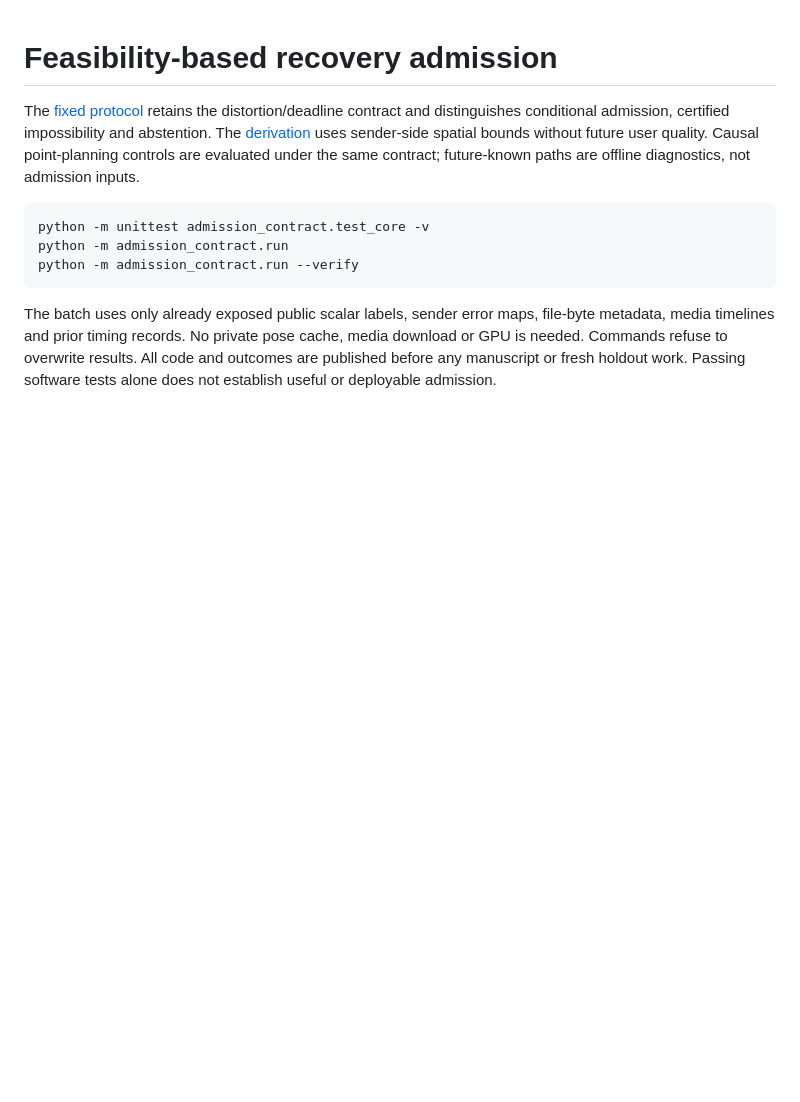
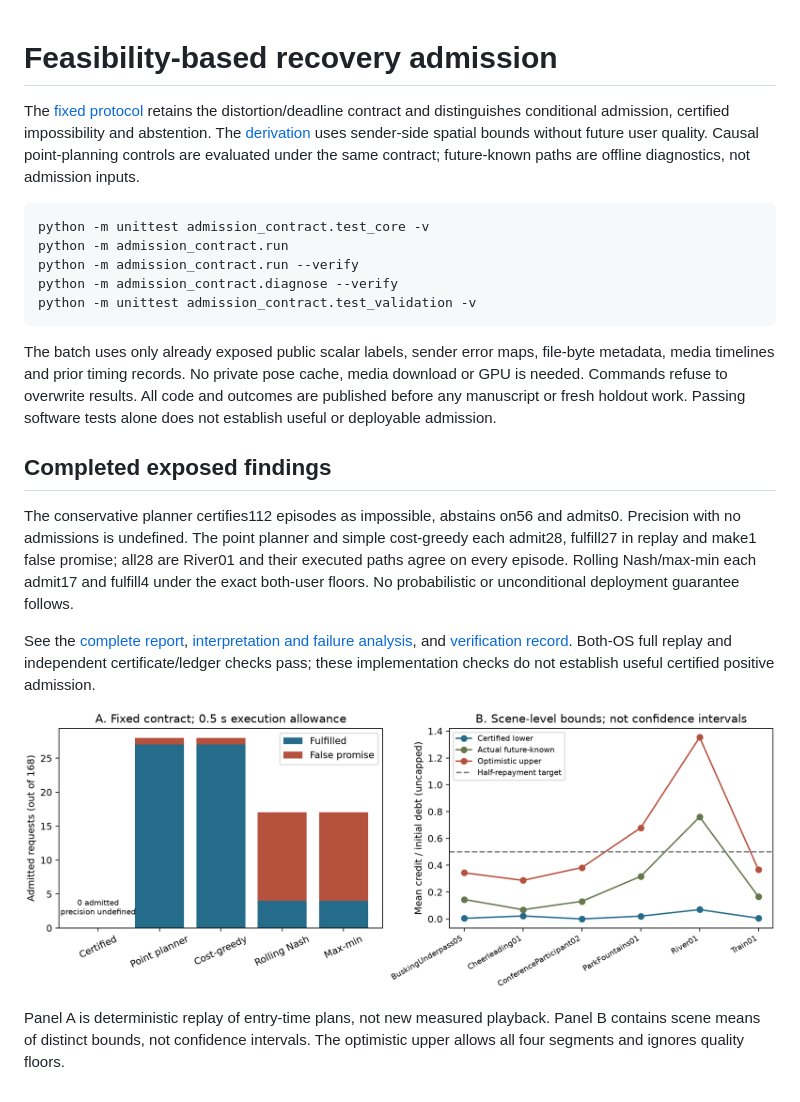
Before and after one commit to AhmedOsamaBasil/CREDO-360, a Markdown page: admission_contract/README.md, the part around the change. Rendered like a GitHub page; pictures changed too: admission_contract/results/diagnostics_v1/admission.png (added); blank space fills up the shorter version.

Commit message:
Publish fixed-contract admission certificates and exposed outcomes

````diff
--- a/admission_contract/README.md
+++ b/admission_contract/README.md
@@ -10,6 +10,8 @@ future-known paths are offline diagnostics, not admission inputs.
 python -m unittest admission_contract.test_core -v
 python -m admission_contract.run
 python -m admission_contract.run --verify
+python -m admission_contract.diagnose --verify
+python -m unittest admission_contract.test_validation -v
 ```
 
 The batch uses only already exposed public scalar labels, sender error maps,
@@ -17,3 +19,24 @@ file-byte metadata, media timelines and prior timing records. No private pose
 cache, media download or GPU is needed. Commands refuse to overwrite results.
 All code and outcomes are published before any manuscript or fresh holdout work.
 Passing software tests alone does not establish useful or deployable admission.
+
+## Completed exposed findings
+
+The conservative planner certifies112 episodes as impossible, abstains on56 and
+admits0. Precision with no admissions is undefined. The point planner and simple
+cost-greedy each admit28, fulfill27 in replay and make1 false promise; all28 are
+River01 and their executed paths agree on every episode. Rolling Nash/max-min
+each admit17 and fulfill4 under the exact both-user floors. No probabilistic or
+unconditional deployment guarantee follows.
+
+See the [complete report](results/exposed_v1/REPORT.md),
+[interpretation and failure analysis](INTERPRETATION.md), and
+[verification record](VERIFICATION.md). Both-OS full replay and independent
+certificate/ledger checks pass; these implementation checks do not establish
+useful certified positive admission.
+
+![Admission outcomes and scene-level bounds](results/diagnostics_v1/admission.png)
+
+Panel A is deterministic replay of entry-time plans, not new measured playback.
+Panel B contains scene means of distinct bounds, not confidence intervals. The
+optimistic upper allows all four segments and ignores quality floors.
````
Also changed, not shown: README.md (+7 -0 lines), admission_contract/INTERPRETATION.md (added, +106 -0 lines), admission_contract/VERIFICATION.md (added, +48 -0 lines), 9 other files.
